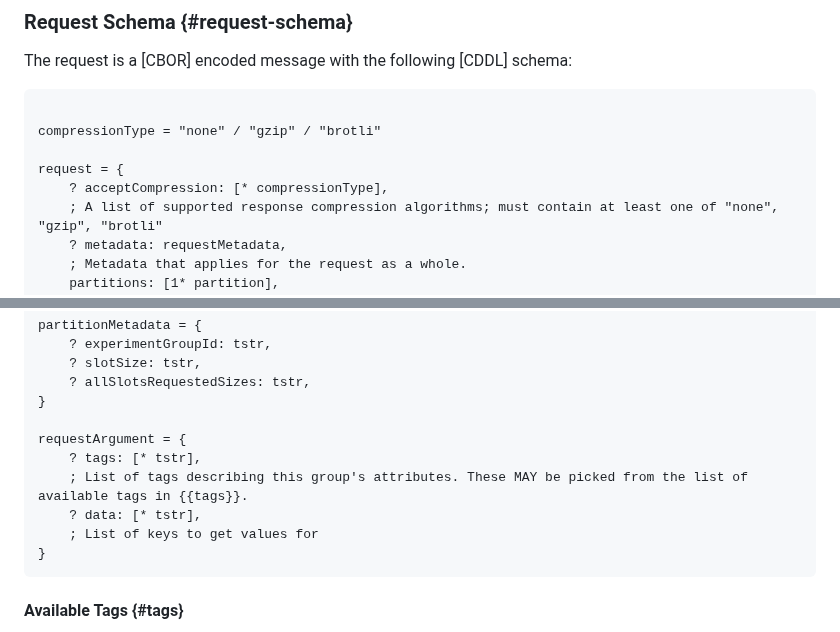
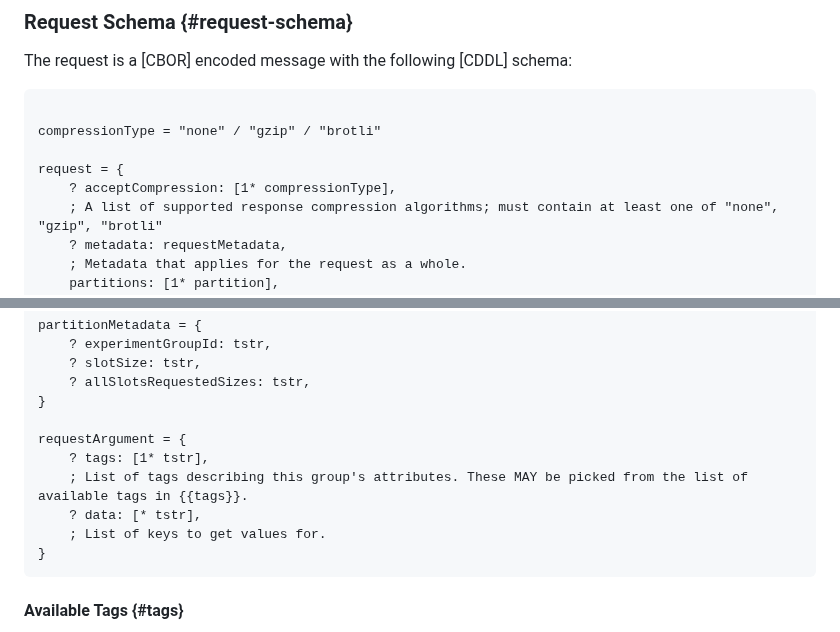
Before and after one commit to privacysandbox/draft-ietf-protected-audience-key-value-service, a Markdown page: draft-ietf-protected-audience-key-value-services.md, 2 parts joined by grey strips. GitHub-like rendering.

Commit message:
Require at least one tag and one acceptCompression.

```diff
--- a/draft-ietf-protected-audience-key-value-services.md
+++ b/draft-ietf-protected-audience-key-value-services.md
@@ -268,7 +268,7 @@ The request is a [CBOR] encoded message with the following [CDDL] schema:
 compressionType = "none" / "gzip" / "brotli"
 
 request = {
-    ? acceptCompression: [* compressionType],
+    ? acceptCompression: [1* compressionType],
     ; A list of supported response compression algorithms; must contain at least one of "none", "gzip", "brotli"
     ? metadata: requestMetadata,
     ; Metadata that applies for the request as a whole.
@@ -300,10 +300,10 @@ partitionMetadata = {
 }
 
 requestArgument = {
-    ? tags: [* tstr],
+    ? tags: [1* tstr],
     ; List of tags describing this group's attributes. These MAY be picked from the list of available tags in {{tags}}.
     ? data: [* tstr],
-    ; List of keys to get values for
+    ; List of keys to get values for.
 }
 ~~~~~
 
```
Also changed, not shown: other parts of draft-ietf-protected-audience-key-value-services.md (+0 -1 lines).
